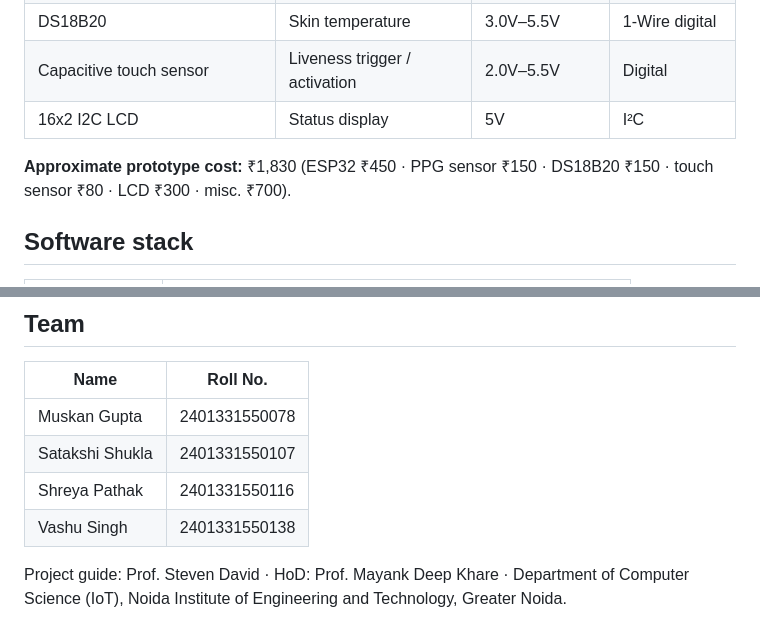
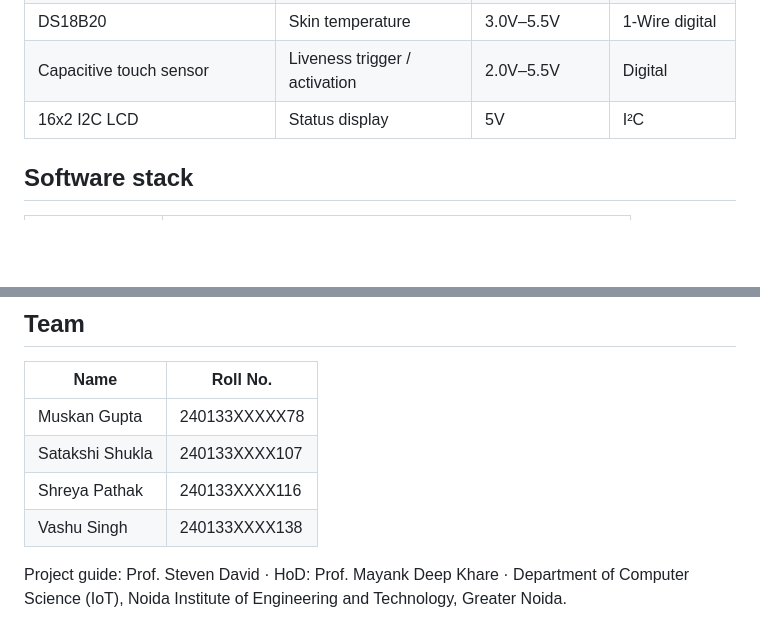
Before and after one commit to shreyapathak08/identix, a Markdown page: README.md, 2 parts joined by grey strips. Rendered like a GitHub page; blank space fills up the shorter version.

Commit message:
ReadMe update
ReadMe update

```diff
--- a/README.md
+++ b/README.md
@@ -52,7 +52,6 @@ Data flows through three layers: **acquisition** (sensors → ESP32), **processi
 | Capacitive touch sensor | Liveness trigger / activation | 2.0V–5.5V | Digital |
 | 16x2 I2C LCD | Status display | 5V | I²C |
 
-**Approximate prototype cost:** ₹1,830 (ESP32 ₹450 · PPG sensor ₹150 · DS18B20 ₹150 · touch sensor ₹80 · LCD ₹300 · misc. ₹700).
 
 ## Software stack
 
@@ -127,10 +126,10 @@ This repo is cleaned up for GitHub from the original project report, with a coup
 
 | Name | Roll No. |
 |---|---|
-| Muskan Gupta | 2401331550078 |
-| Satakshi Shukla | 2401331550107 |
-| Shreya Pathak | 2401331550116 |
-| Vashu Singh | 2401331550138 |
+| Muskan Gupta | 240133XXXXX78 |
+| Satakshi Shukla | 240133XXXX107 |
+| Shreya Pathak | 240133XXXX116 |
+| Vashu Singh | 240133XXXX138 |
 
 Project guide: Prof. Steven David · HoD: Prof. Mayank Deep Khare · Department of Computer Science (IoT), Noida Institute of Engineering and Technology, Greater Noida.
 
```
